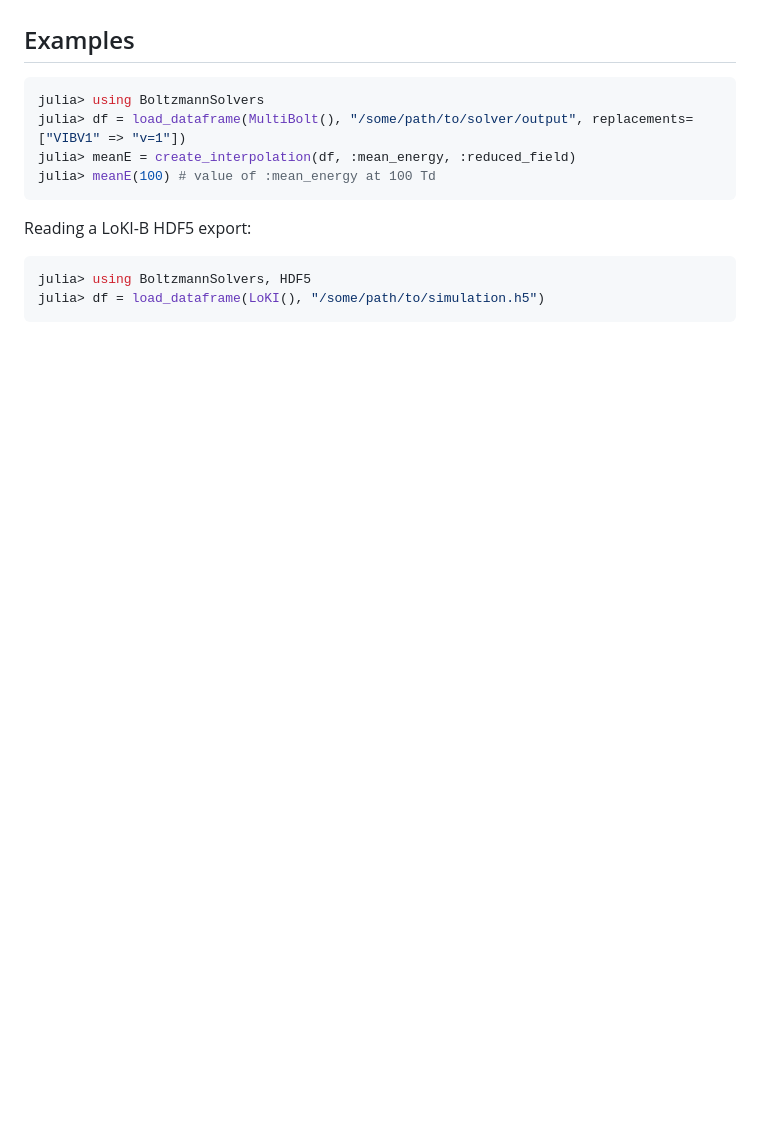
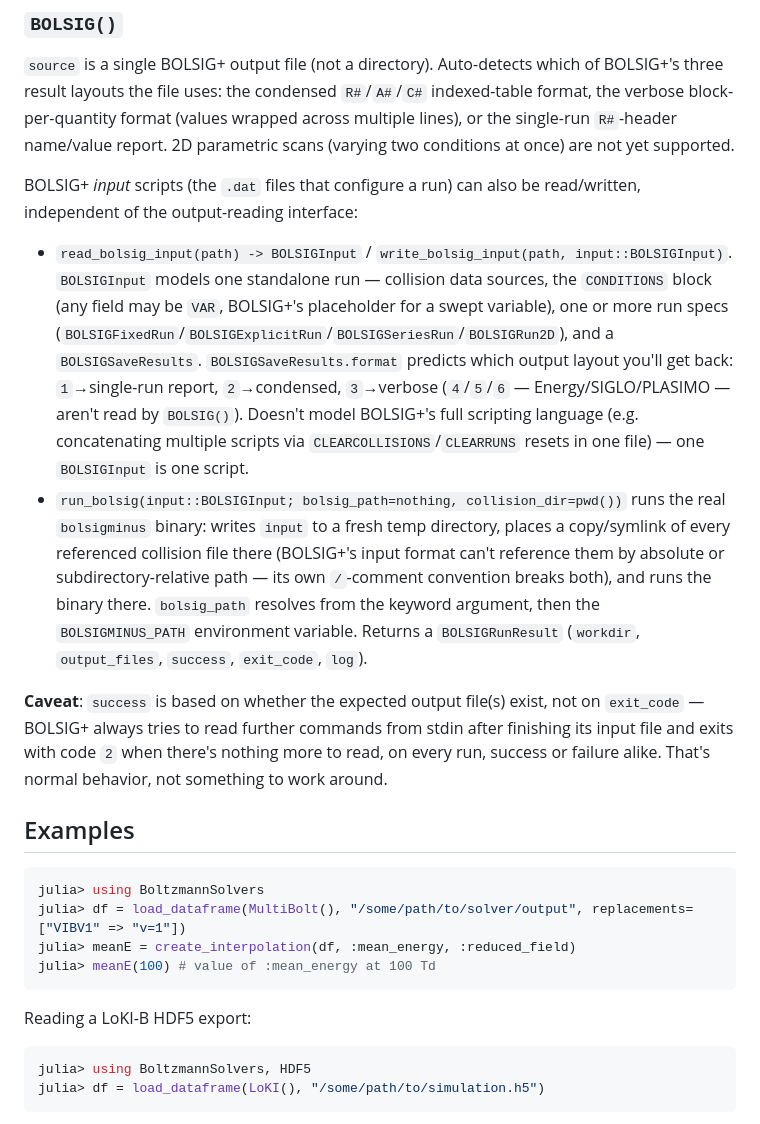
Before and after one commit to jqfeld/BoltzmannSolvers.jl, a Markdown page: README.md, the part around one of its changes. GitHub-like rendering; blank space fills up the shorter version.

```diff
--- a/README.md
+++ b/README.md
@@ -84,3 +37,13 @@ Currently, reading the output from three solvers are implemented:
+### `BOLSIG()`
+
+`source` is a single BOLSIG+ output file (not a directory). Auto-detects which of BOLSIG+'s three result layouts the file uses: the condensed `R#`/`A#`/`C#` indexed-table format, the verbose block-per-quantity format (values wrapped across multiple lines), or the single-run `R#`-header name/value report. 2D parametric scans (varying two conditions at once) are not yet supported.
+
+BOLSIG+ *input* scripts (the `.dat` files that configure a run) can also be read/written, independent of the output-reading interface:
+
+- `read_bolsig_input(path) -> BOLSIGInput` / `write_bolsig_input(path, input::BOLSIGInput)`. `BOLSIGInput` models one standalone run — collision data sources, the `CONDITIONS` block (any field may be `VAR`, BOLSIG+'s placeholder for a swept variable), one or more run specs (`BOLSIGFixedRun`/`BOLSIGExplicitRun`/`BOLSIGSeriesRun`/`BOLSIGRun2D`), and a `BOLSIGSaveResults`. `BOLSIGSaveResults.format` predicts which output layout you'll get back: `1`→single-run report, `2`→condensed, `3`→verbose (`4`/`5`/`6` — Energy/SIGLO/PLASIMO — aren't read by `BOLSIG()`). Doesn't model BOLSIG+'s full scripting language (e.g. concatenating multiple scripts via `CLEARCOLLISIONS`/`CLEARRUNS` resets in one file) — one `BOLSIGInput` is one script.
+- `run_bolsig(input::BOLSIGInput; bolsig_path=nothing, collision_dir=pwd())` runs the real `bolsigminus` binary: writes `input` to a fresh temp directory, places a copy/symlink of every referenced collision file there (BOLSIG+'s input format can't reference them by absolute or subdirectory-relative path — its own `/`-comment convention breaks both), and runs the binary there. `bolsig_path` resolves from the keyword argument, then the `BOLSIGMINUS_PATH` environment variable. Returns a `BOLSIGRunResult` (`workdir`, `output_files`, `success`, `exit_code`, `log`).
+
+**Caveat**: `success` is based on whether the expected output file(s) exist, not on `exit_code` — BOLSIG+ always tries to read further commands from stdin after finishing its input file and exits with code `2` when there's nothing more to read, on every run, success or failure alike. That's normal behavior, not something to work around.
 
 ## Examples
 
```
Also changed, not shown: other parts of README.md (+32 -85 lines).
